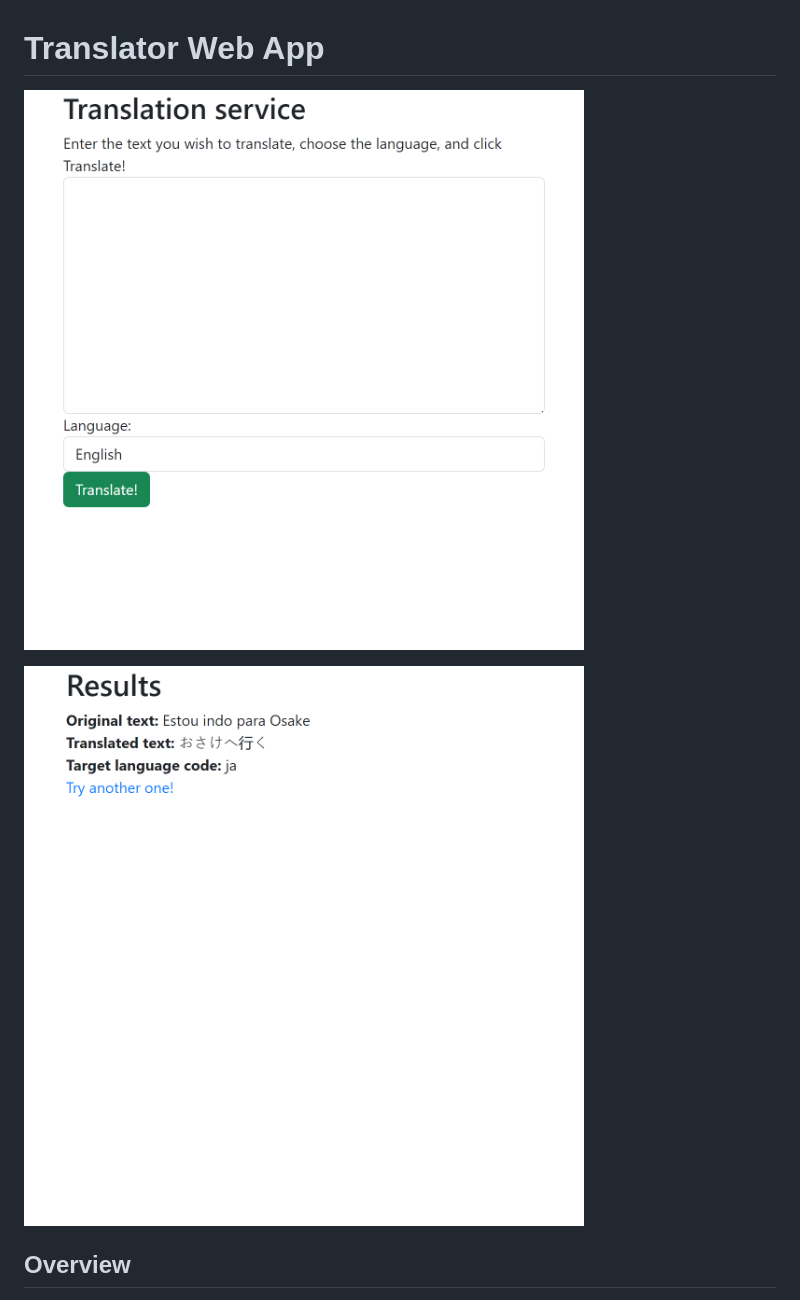
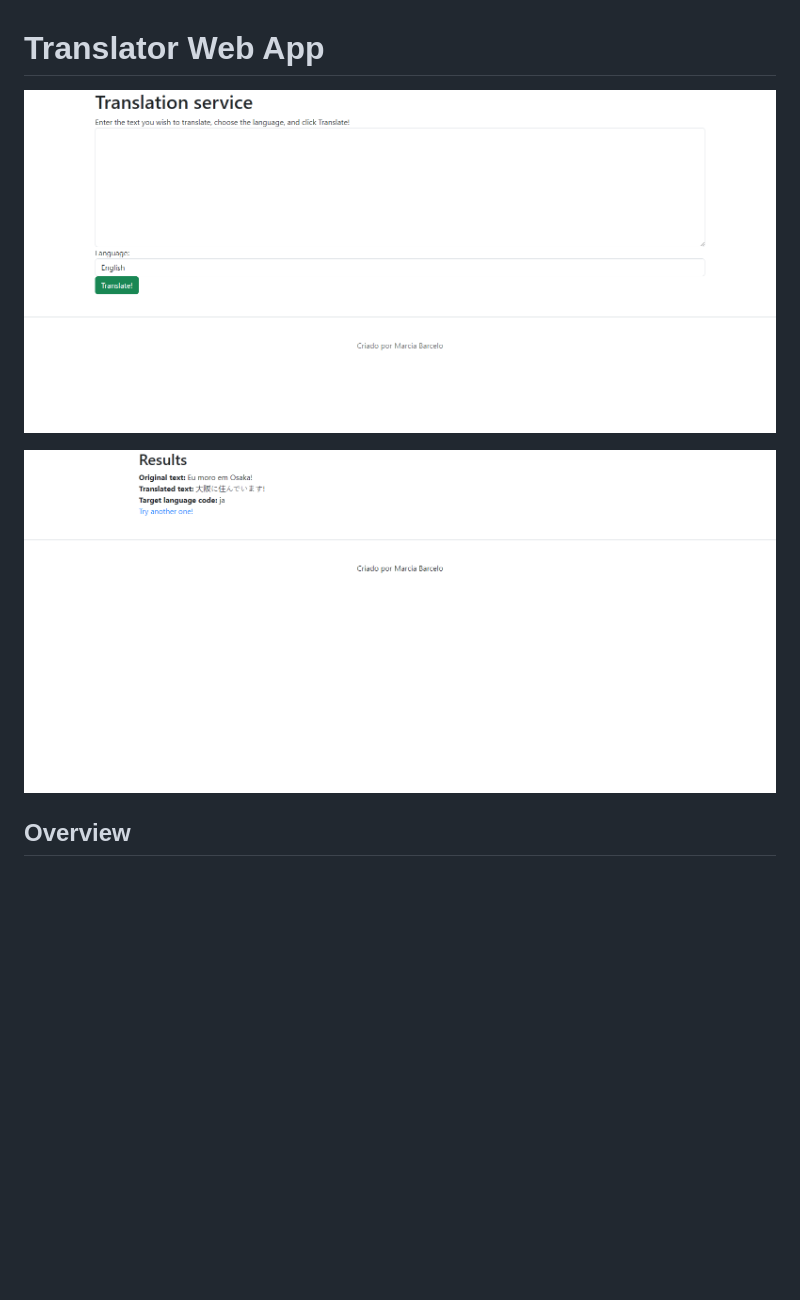
Before and after one commit to Mpbarcelo/translator-web-app-ia, a Markdown page: README.md, the part around the change. GitHub-like rendering; pictures changed too: templates/img/tradutor.png (added), templates/img/traduzido.png (added), templates/img/web-app-ia.png (deleted); blank space fills up the shorter version.

```diff
--- a/README.md
+++ b/README.md
@@ -1,7 +1,7 @@
 # Translator Web App
-  ![Translator web app ia](./templates/img/web-app-ia.png)
+  ![Translator web app ia](./templates/img/tradutor.png)
 
-  ![Texto traduzido](./templates/img/web-traduzido-ia.png)
+  ![Texto traduzido](./templates/img/traduzido.png)
 
 ## Overview
 This web app allows users to translate text into different languages using an AI-powered translation service. It is built using Flask for creating a web app with AI capabilities.
```
Also changed, not shown: 2 other files.
